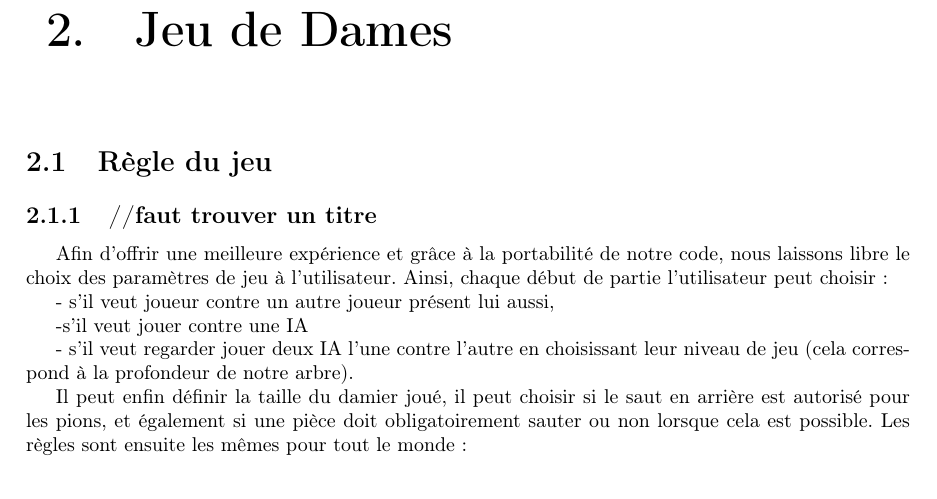
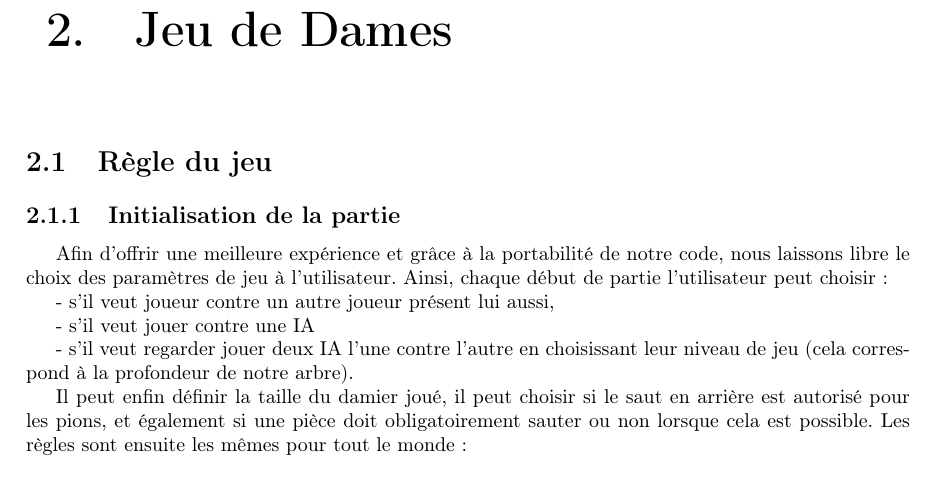
Before and after one commit to kgatel/Artificial-intelligence-on-a-checkers-game, a LaTeX document (Rapport/Rapport.tex): part of page 5 of 27, cut so that both start at the same text. Compiled offline with pdfLaTeX.

Commit message:
corrections details rapport

```diff
--- a/Rapport/Rapport.tex
+++ b/Rapport/Rapport.tex
@@ -159,13 +159,13 @@ sens fixé, ici de gauche à droite .
 \section{Règle du jeu}
 
 
-\subsection{//faut trouver un titre}
+\subsection{Initialisation de la partie}
 
 Afin d'offrir une meilleure expérience et grâce à la portabilité de notre code, nous laissons libre le choix des paramètres de jeu à l'utilisateur. Ainsi, chaque début de partie l'utilisateur peut choisir:
 
 - s'il veut joueur contre un autre joueur présent lui aussi,
 
--s'il veut jouer contre une IA
+- s'il veut jouer contre une IA
 
 - s'il veut regarder jouer deux IA l'une contre l'autre en choisissant leur niveau de jeu (cela correspond à la profondeur de notre arbre).
 
```
Also changed, not shown: Rapport/Rapport.pdf.
